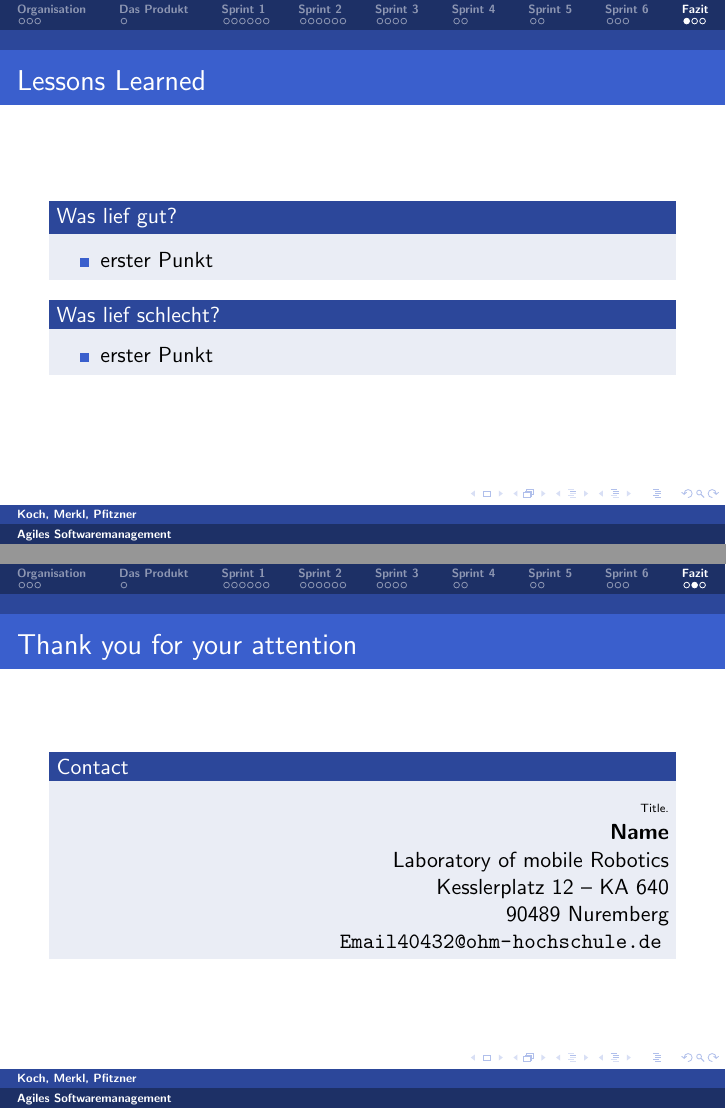
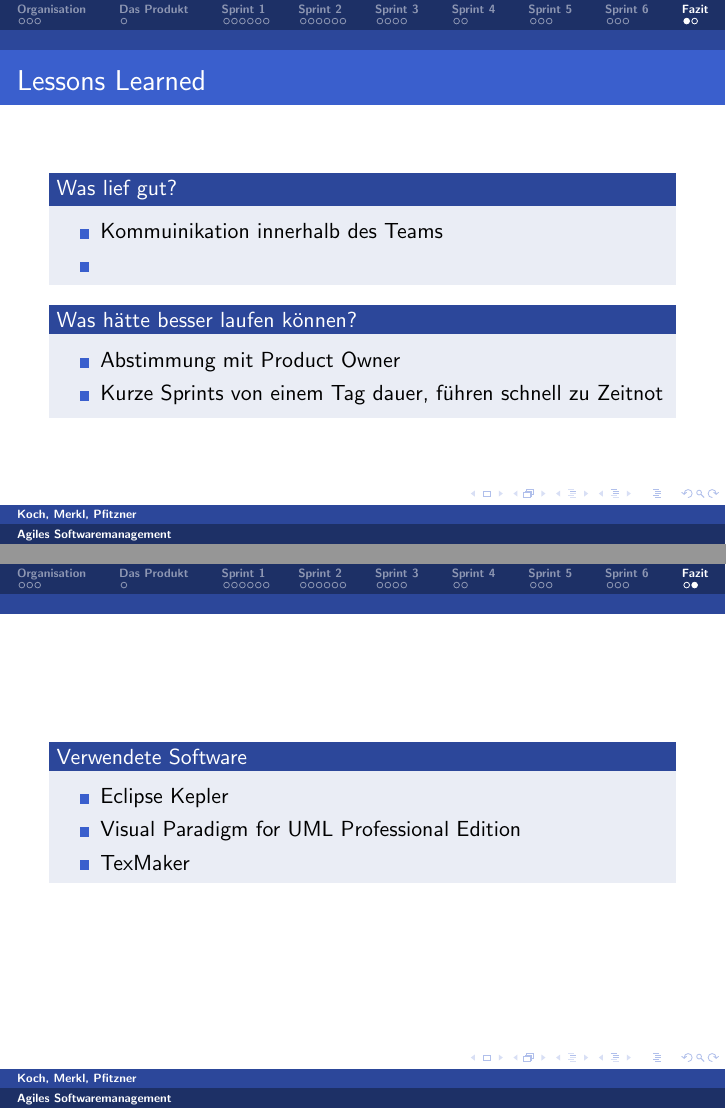
Before and after one commit to philko4711/Scrum_Master, LaTeX slides (praesentation/my_Presentation.tex): pages 30 and 31 of 32 before the commit and pages 31 and 32 of 32 after it, joined at a grey line. Compiled offline with pdfLaTeX.

Commit message:
-- update

```diff
--- a/praesentation/my_Presentation.tex
+++ b/praesentation/my_Presentation.tex
@@ -100,7 +92,7 @@
 
 \section{Sprint 5}
 \input{sprint5phil.tex}
-%\input{sprint5chri.tex}
+\input{sprint5chri.tex}
 
 %%##################################################
 
@@ -114,42 +106,27 @@
 \frametitle{Lessons Learned}
 	\begin{block}{Was lief gut?}
 		\begin{itemize}
-			\item erster Punkt
+			\item Kommuinikation innerhalb des Teams
+			\item
 		\end{itemize}
 	\end{block}
-	\begin{block}{Was lief schlecht?}
+	\begin{block}{Was hätte besser laufen können?}
 		\begin{itemize}
-			\item erster Punkt
+			\item Abstimmung mit Product Owner
+			\item Kurze Sprints von einem Tag dauer, führen schnell zu Zeitnot
 		\end{itemize}
 	\end{block}
 }
 
-%%~~~~~~~~~~~~~~~~~~~~~~~~~~~~~~~~~~~~~~~~~~~~~~~~~~~
+%##################################################
 \frame{
-\frametitle{Thank you for your attention}
-	\begin{block}{Contact}
-	\flushright{
-	\tiny Title.\\ \normalsize
-	\textbf{Name} \\
-	Laboratory of mobile Robotics\\
-	Kesslerplatz 12 -- KA 640\\
-	90489 Nuremberg \\
-	\url{Email40432@ohm-hochschule.de}
-	}
-	\end{block}
-}
-
-%##################################################
-\frame{%\section*{References}
-\frametitle{References}
+\frametitle{}
 	\begin{block}{Verwendete Software}
 			\begin{itemize}
 				\item Eclipse Kepler
 				\item Visual Paradigm for UML Professional Edition
+				\item TexMaker
 			\end{itemize}
 	\end{block}
-
-	References
-
 }
 \end{document}
```
Also changed, not shown: praesentation/sprint1chri.tex (+1 -2 lines), praesentation/sprint2chri.tex (+3 -3 lines), praesentation/sprint3chri.tex (+2 -2 lines), grafiken/DB.pdf, grafiken/GUI_Class.pdf, grafiken/GUI_Class.svg, praesentation/my_Presentation.tex (8 more changed lines).
